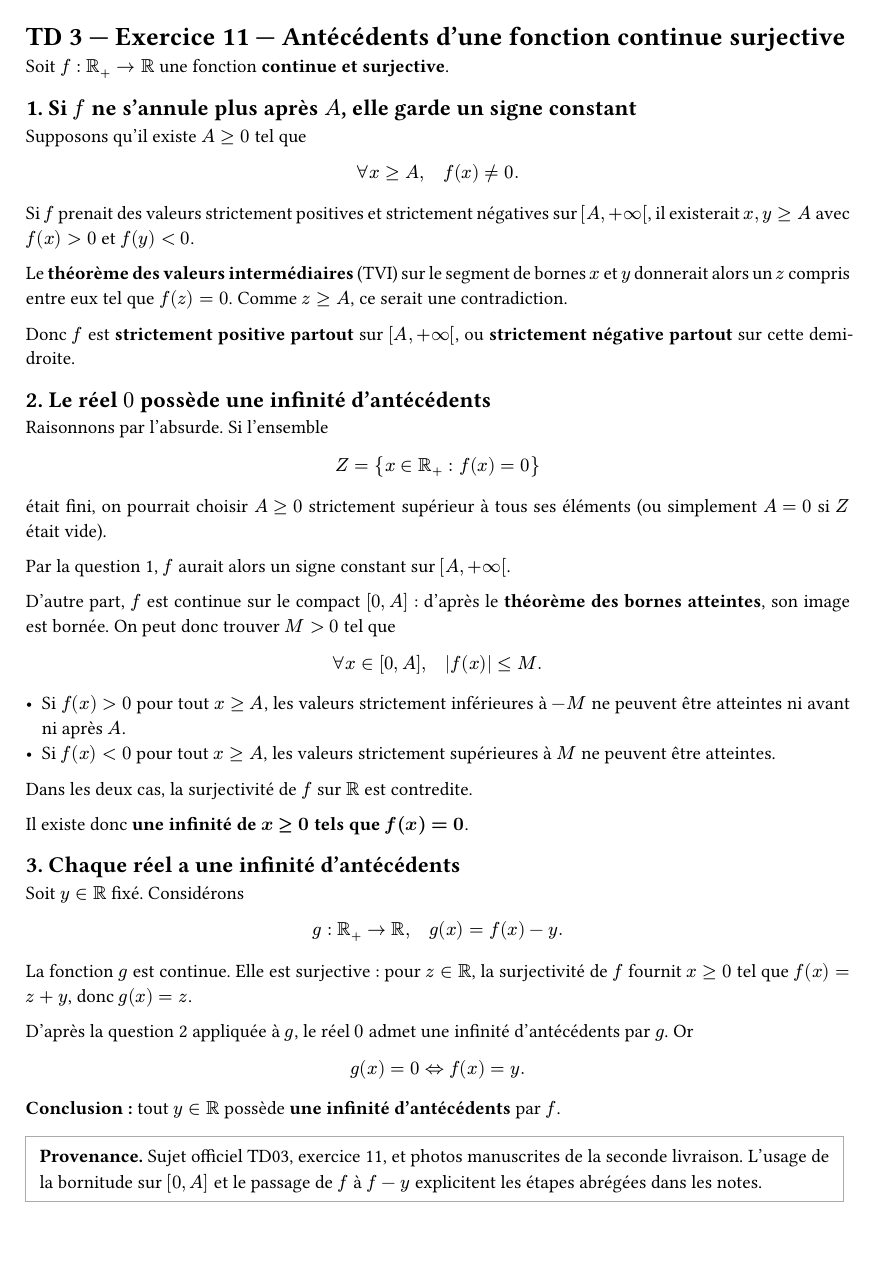
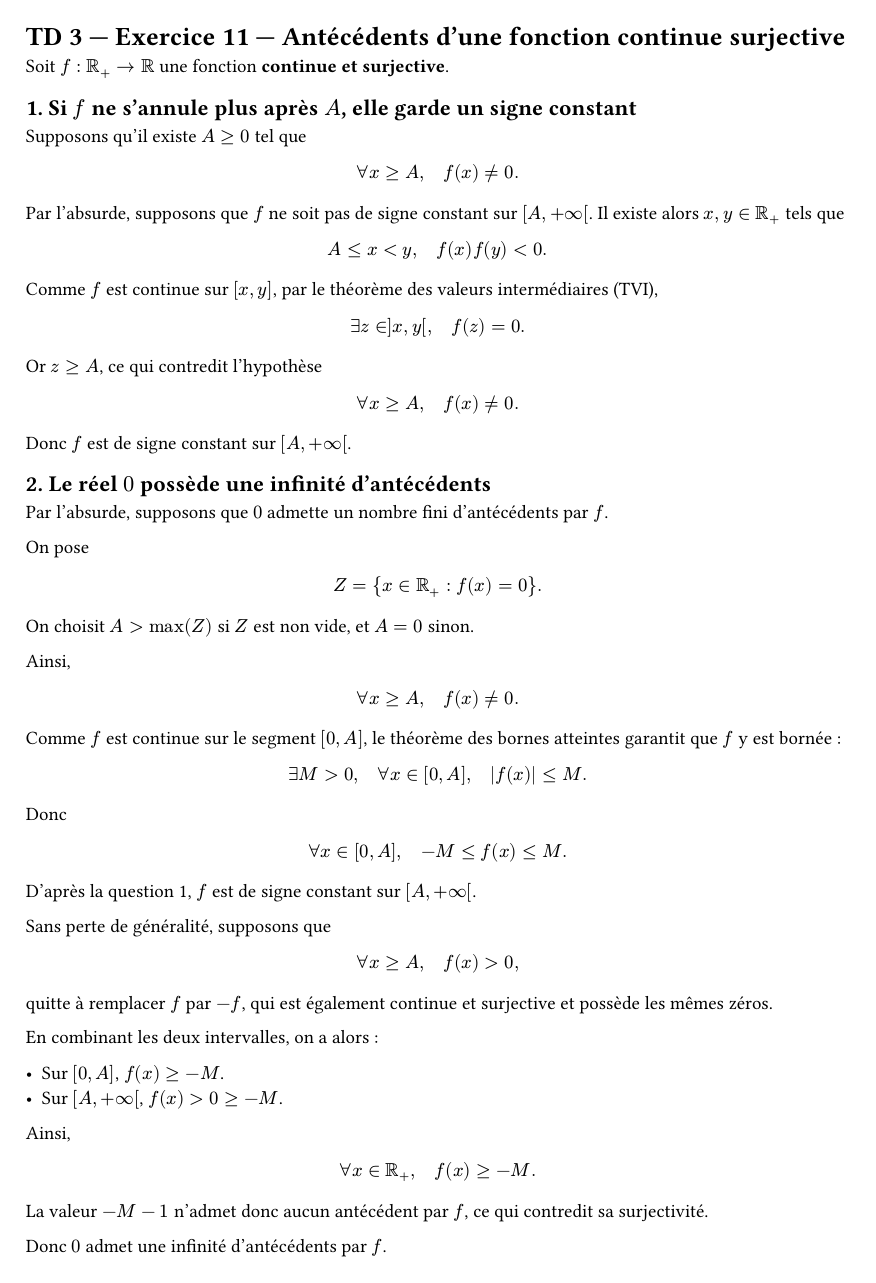
Before and after one commit to yxorcist/MIDL, a Typst document (05_fonctions_variable_reelle/TD/fiche03/exercices/ex11.typ): the whole page before the commit and page 1 of 2 after it. Compiled offline with Typst 0.15.

Commit message:
FVR TD03 ex11 : reprendre la copie manuscrite et la translation verticale

```diff
--- a/05_fonctions_variable_reelle/TD/fiche03/exercices/ex11.typ
+++ b/05_fonctions_variable_reelle/TD/fiche03/exercices/ex11.typ
@@ -18,43 +18,79 @@
 forall x>=A, quad f(x)!=0.
 $
 
-Si $f$ prenait des valeurs strictement positives et strictement négatives sur $[A,+infinity[$, il existerait $x,y>=A$ avec $f(x)>0$ et $f(y)<0$.
+Par l'absurde, supposons que $f$ ne soit pas de signe constant sur $[A,+infinity[$. Il existe alors $x,y in RR_+$ tels que
+$
+A<=x<y, quad f(x) f(y)<0.
+$
 
-Le *théorème des valeurs intermédiaires* (TVI) sur le segment de bornes $x$ et $y$ donnerait alors un $z$ compris entre eux tel que $f(z)=0$. Comme $z>=A$, ce serait une contradiction.
+Comme $f$ est continue sur $[x,y]$, par le théorème des valeurs intermédiaires (TVI),
+$
+exists z in ]x,y[, quad f(z)=0.
+$
 
-Donc $f$ est *strictement positive partout* sur $[A,+infinity[$, ou *strictement négative partout* sur cette demi-droite.
+Or $z>=A$, ce qui contredit l'hypothèse
+$
+forall x>=A, quad f(x)!=0.
+$
+
+Donc $f$ est de signe constant sur $[A,+infinity[$.
 
 == 2. Le réel $0$ possède une infinité d'antécédents
 
-Raisonnons par l'absurde. Si l'ensemble
+Par l'absurde, supposons que $0$ admette un nombre fini d'antécédents par $f$.
+
+On pose
 $
-Z={x in RR_+ : f(x)=0}
-$
-était fini, on pourrait choisir $A>=0$ strictement supérieur à tous ses éléments (ou simplement $A=0$ si $Z$ était vide).
-
-Par la question 1, $f$ aurait alors un signe constant sur $[A,+infinity[$.
-
-D'autre part, $f$ est continue sur le compact $[0,A]$ : d'après le *théorème des bornes atteintes*, son image est bornée. On peut donc trouver $M>0$ tel que
-$
-forall x in [0,A], quad abs(f(x))<=M.
+Z={x in RR_+ : f(x)=0}.
 $
 
-- Si $f(x)>0$ pour tout $x>=A$, les valeurs strictement inférieures à $-M$ ne peuvent être atteintes ni avant ni après $A$.
-- Si $f(x)<0$ pour tout $x>=A$, les valeurs strictement supérieures à $M$ ne peuvent être atteintes.
+On choisit $A>max(Z)$ si $Z$ est non vide, et $A=0$ sinon.
 
-Dans les deux cas, la surjectivité de $f$ sur $RR$ est contredite.
+Ainsi,
+$
+forall x>=A, quad f(x)!=0.
+$
 
-Il existe donc *une infinité de $x>=0$ tels que $f(x)=0$*.
+Comme $f$ est continue sur le segment $[0,A]$, le théorème des bornes atteintes garantit que $f$ y est bornée :
+$
+exists M>0, quad forall x in [0,A], quad abs(f(x))<=M.
+$
+
+Donc
+$
+forall x in [0,A], quad -M<=f(x)<=M.
+$
+
+D'après la question 1, $f$ est de signe constant sur $[A,+infinity[$.
+
+Sans perte de généralité, supposons que
+$
+forall x>=A, quad f(x)>0,
+$
+quitte à remplacer $f$ par $-f$, qui est également continue et surjective et possède les mêmes zéros.
+
+En combinant les deux intervalles, on a alors :
+
+- Sur $[0,A]$, $f(x)>=-M$.
+- Sur $[A,+infinity[$, $f(x)>0>=-M$.
+
+Ainsi,
+$
+forall x in RR_+, quad f(x)>=-M.
+$
+
+La valeur $-M-1$ n'admet donc aucun antécédent par $f$, ce qui contredit sa surjectivité.
+
+Donc $0$ admet une infinité d'antécédents par $f$.
 
 == 3. Chaque réel a une infinité d'antécédents
 
-Soit $y in RR$ fixé. Considérons
+On fixe un réel $y in RR$ arbitraire.
+
+On pose
 $
 g:RR_+ -> RR, quad g(x)=f(x)-y.
 $
 
-La fonction $g$ est continue. Elle est surjective : pour $z in RR$, la surjectivité de $f$ fournit $x>=0$ tel que $f(x)=z+y$, donc $g(x)=z$.
-
-D'après la question 2 appliquée à $g$, le réel $0$ admet une infinité d'antécédents par $g$. Or
+Comme $y$ est une constante, $g$ est une translation verticale de $f$ : elle est continue et surjective. En effet, puisque $f(RR_+)=RR$,
 $
-g(x)=0 <=> f(x)=y.
@@ -63,0 +104,3 @@
+Or
+$
+g(x)=0
@@ -64,4 +114,4 @@
 
 #block(stroke: 0.6pt + gray, inset: 8pt)[
-  *Provenance.* Sujet officiel TD03, exercice 11, et photos manuscrites de la seconde livraison. L'usage de la bornitude sur $[0,A]$ et le passage de $f$ à $f-y$ explicitent les étapes abrégées dans les notes.
+  *Provenance.* Sujet officiel TD03, exercice 11, et photos manuscrites de la seconde livraison. Démarche de la copie manuscrite du 2026-11-27 : raisonnement par l'absurde, ensemble des zéros, bornitude sur $[0,A]$, symétrie des deux signes et translation verticale. Les hypothèses des théorèmes et les implications sont explicitées.
 ]
```
Also changed, not shown: 05_fonctions_variable_reelle/TD/fiche03/exercices/ex11.typ (15 more changed lines).
